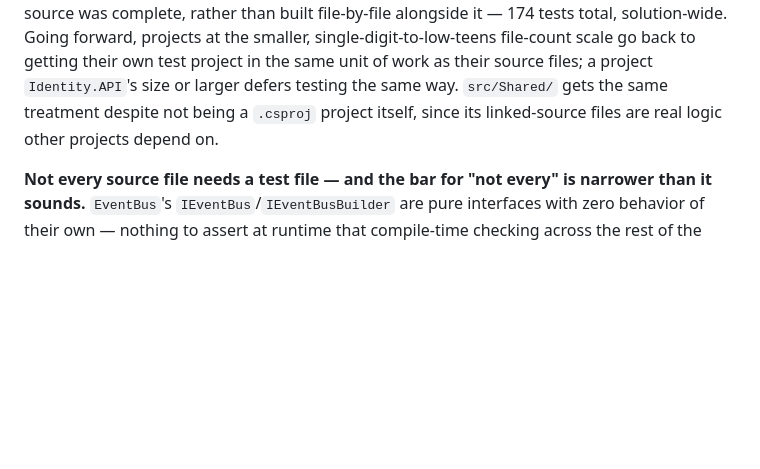
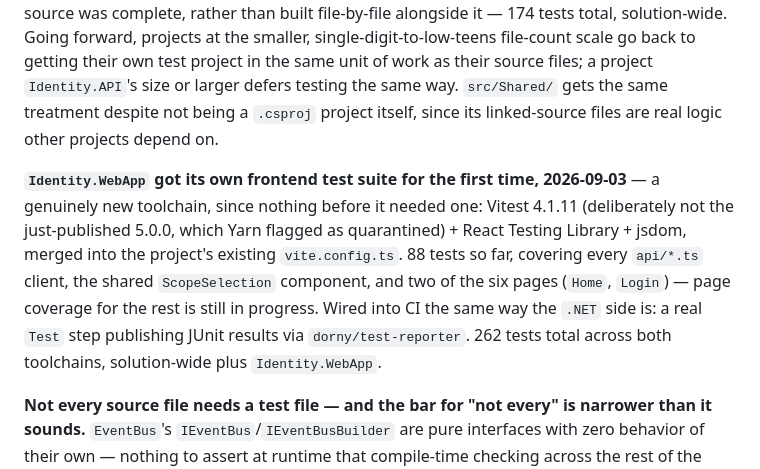
Before and after one commit to Terrence721/eshop-full, a Markdown page: docs/architecturedesign.md, the part around one of its changes. Rendered like a GitHub page; blank space fills up the shorter version.

```diff
--- a/docs/architecturedesign.md
+++ b/docs/architecturedesign.md
@@ -123,6 +123,8 @@ Upstream's `WebApp` is a Blazor storefront, with `WebAppComponents` sharing Razo
 Framework: **`MSTest.Sdk`** on .NET's newer **`Microsoft.Testing.Platform`** (MTP) runner — not a new choice made for testing specifically, `global.json` already pinned both from the original SDK/build-config research, and upstream's own `tests/` folder is MSTest-based too. MTP is a genuinely different CLI surface from the older VSTest-based `dotnet test` (its own `--help` states it plainly: "doesn't support VSTest") — coverage (`--coverage --coverage-output-format cobertura`) and TRX reporting (`--report-trx`) are both built into the runner itself, confirmed against a real scratch project rather than assumed. CI (`pr-validation.yml`) publishes results via [`dorny/test-reporter`](https://github.com/dorny/test-reporter) as a PR-visible check run and uploads the coverage artifact — verified end-to-end against a real GitHub Actions run, not just written and hoped to work.
 
 **Testing is no longer a separate end-of-migration phase.** The original plan deferred all of `tests/` to its own migration slot, batched after every service and frontend existed. That's reversed: `tests/eShop.ServiceDefaults.UnitTests` (**all 7 source files, 33 passing tests**), `tests/EventBus.UnitTests` (**all 6 applicable source files, 16 passing tests**), `tests/EventBusRabbitMQ.UnitTests` (**all 6 applicable source files, 17 passing tests**), and `tests/IntegrationEventLogEF.UnitTests` (**all 5 applicable source files, 17 passing tests**) were all added and grown to full coverage — 83 tests total. `tests/Identity.API.UnitTests` (**91 passing tests**) followed the same "every applicable file gets covered" bar, but on a deliberately different schedule: given `Identity.API`'s much larger source tree (129 files vs. single-digit-to-low-teens for every project before it), its test project was deferred until the whole `.csproj`'s source was complete, rather than built file-by-file alongside it — 174 tests total, solution-wide. Going forward, projects at the smaller, single-digit-to-low-teens file-count scale go back to getting their own test project in the same unit of work as their source files; a project `Identity.API`'s size or larger defers testing the same way. `src/Shared/` gets the same treatment despite not being a `.csproj` project itself, since its linked-source files are real logic other projects depend on.
+
+**`Identity.WebApp` got its own frontend test suite for the first time, 2026-09-03** — a genuinely new toolchain, since nothing before it needed one: Vitest 4.1.11 (deliberately not the just-published 5.0.0, which Yarn flagged as quarantined) + React Testing Library + jsdom, merged into the project's existing `vite.config.ts`. 88 tests so far, covering every `api/*.ts` client, the shared `ScopeSelection` component, and two of the six pages (`Home`, `Login`) — page coverage for the rest is still in progress. Wired into CI the same way the `.NET` side is: a real `Test` step publishing JUnit results via `dorny/test-reporter`. 262 tests total across both toolchains, solution-wide plus `Identity.WebApp`.
 
 **Not every source file needs a test file — and the bar for "not every" is narrower than it sounds.** `EventBus`'s `IEventBus`/`IEventBusBuilder` are pure interfaces with zero behavior of their own — nothing to assert at runtime that compile-time checking across the rest of the solution doesn't already guarantee. The rule isn't "skip simple files": a bare `enum` and a single-default-value POCO both have real tests elsewhere in this repo, because both guard a real contract (persisted ordinals, a default value). What genuinely gets skipped is a file with zero contract to guard at all — a pure interface, a `GlobalUsings.cs`, a plain data-holder with no defaults and no computed properties. Stated explicitly per file, not silently assumed.
 
```
Also changed, not shown: other parts of docs/architecturedesign.md (+3 -3 lines).
